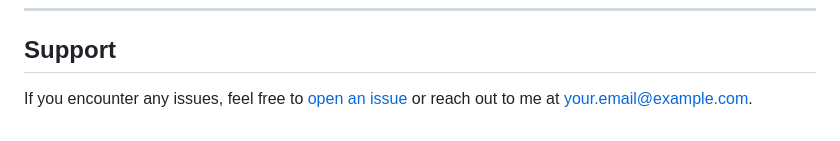
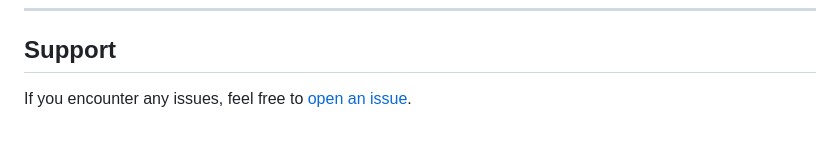
Before and after one commit to Shakir555/flash_news, a Markdown page: README.md, the part around one of its changes. GitHub-like rendering.

```diff
--- a/README.md
+++ b/README.md
@@ -199,4 +197,4 @@ This project is licensed under the MIT License. Feel free to use, modify, and di
 ---
 
 ## Support
-If you encounter any issues, feel free to [open an issue](https://github.com/yourusername/flash-news/issues) or reach out to me at [your.email@example.com](mailto:your.email@example.com).
+If you encounter any issues, feel free to [open an issue](https://github.com/shakir555/flash-news/issues).
```
Also changed, not shown: other parts of README.md (+0 -2 lines).
